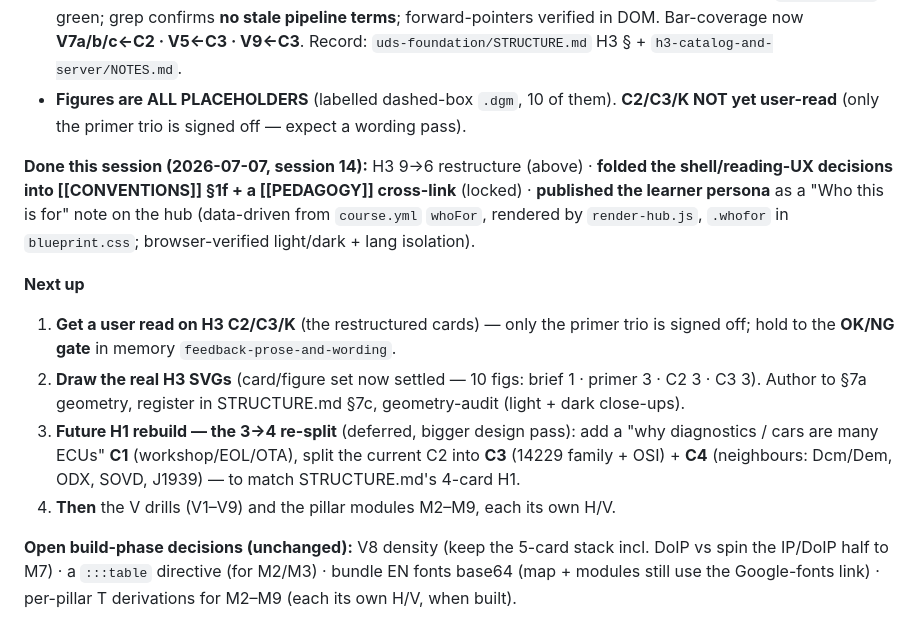
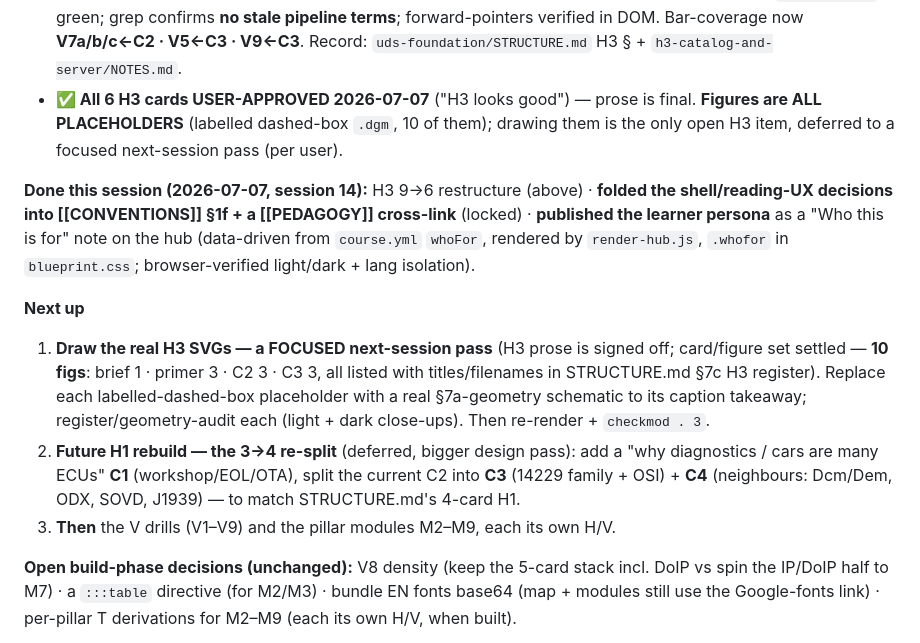
Before and after one commit to saibhagirathjapan-ship-it/learnvehiclediagnostics, a Markdown page: COURSE.md, the part around the change. Rendered like a GitHub page.

Commit message:
H3: mark all 6 cards user-approved; SVGs next (focused pass)
User signed off the restructured H3 ("H3 looks good"). Prose is final;
the only open H3 item is drawing the 10 real SVGs, deferred to a focused
next-session pass. Updated NOTES.md + COURSE.md Current Focus (Next-up now
leads with the SVG pass).

Co-Authored-By: Claude Opus 4.8 <noreply@anthropic.com>

```diff
--- a/COURSE.md
+++ b/COURSE.md
@@ -312,8 +312,9 @@ only ResponseOnEvent changed.
   folded into C2), per the OK/NG gate. `checkmod . 3` green; grep confirms **no stale pipeline terms**;
   forward-pointers verified in DOM. Bar-coverage now **V7a/b/c←C2 · V5←C3 · V9←C3**. Record:
   `uds-foundation/STRUCTURE.md` H3 § + `h3-catalog-and-server/NOTES.md`.
-- **Figures are ALL PLACEHOLDERS** (labelled dashed-box `.dgm`, 10 of them). **C2/C3/K NOT yet user-read**
-  (only the primer trio is signed off — expect a wording pass).
+- **✅ All 6 H3 cards USER-APPROVED 2026-07-07** ("H3 looks good") — prose is final. **Figures are ALL
+  PLACEHOLDERS** (labelled dashed-box `.dgm`, 10 of them); drawing them is the only open H3 item, deferred
+  to a focused next-session pass (per user).
 
 **Done this session (2026-07-07, session 14):** H3 9→6 restructure (above) · **folded the shell/reading-UX
 decisions into [[CONVENTIONS]] §1f + a [[PEDAGOGY]] cross-link** (locked) · **published the learner persona**
@@ -321,14 +322,14 @@ as a "Who this is for" note on the hub (data-driven from `course.yml` `whoFor`,
 `.whofor` in `blueprint.css`; browser-verified light/dark + lang isolation).
 
 **Next up**
-1. **Get a user read on H3 C2/C3/K** (the restructured cards) — only the primer trio is signed off; hold to
-   the **OK/NG gate** in memory `feedback-prose-and-wording`.
-2. **Draw the real H3 SVGs** (card/figure set now settled — 10 figs: brief 1 · primer 3 · C2 3 · C3 3).
-   Author to §7a geometry, register in STRUCTURE.md §7c, geometry-audit (light + dark close-ups).
-3. **Future H1 rebuild — the 3→4 re-split** (deferred, bigger design pass): add a "why diagnostics / cars are
+1. **Draw the real H3 SVGs — a FOCUSED next-session pass** (H3 prose is signed off; card/figure set settled —
+   **10 figs**: brief 1 · primer 3 · C2 3 · C3 3, all listed with titles/filenames in STRUCTURE.md §7c H3
+   register). Replace each labelled-dashed-box placeholder with a real §7a-geometry schematic to its caption
+   takeaway; register/geometry-audit each (light + dark close-ups). Then re-render + `checkmod . 3`.
+2. **Future H1 rebuild — the 3→4 re-split** (deferred, bigger design pass): add a "why diagnostics / cars are
    many ECUs" **C1** (workshop/EOL/OTA), split the current C2 into **C3** (14229 family + OSI) + **C4**
    (neighbours: Dcm/Dem, ODX, SOVD, J1939) — to match STRUCTURE.md's 4-card H1.
-4. **Then** the V drills (V1–V9) and the pillar modules M2–M9, each its own H/V.
+3. **Then** the V drills (V1–V9) and the pillar modules M2–M9, each its own H/V.
 
 **Open build-phase decisions (unchanged):** V8 density (keep the 5-card stack incl. DoIP vs spin the
 IP/DoIP half to M7) · a `:::table` directive (for M2/M3) · bundle EN fonts base64 (map + modules still
```
Also changed, not shown: uds-foundation/h3-catalog-and-server/NOTES.md (+4 -3 lines).
